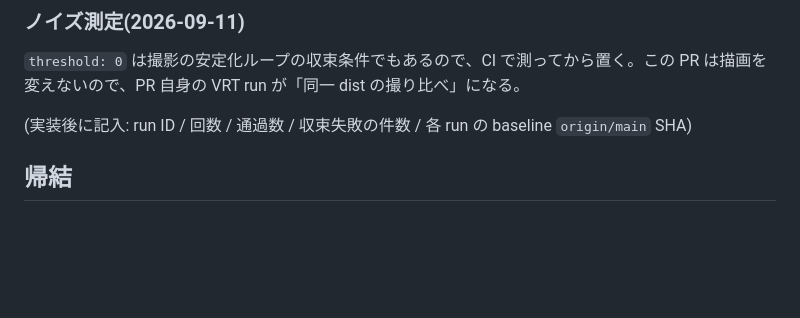
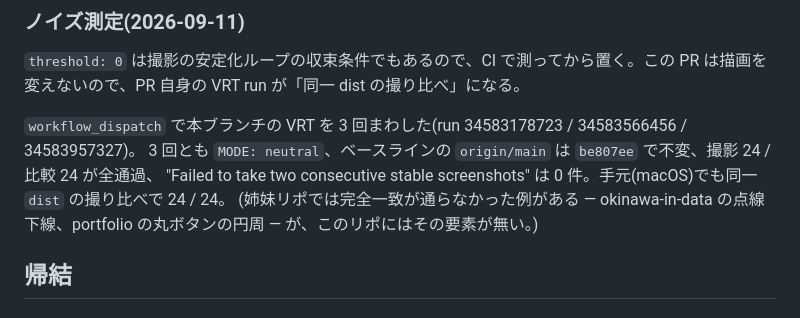
Before and after one commit to Hayato-Isagawa/edu-watch, a Markdown page: docs/decisions/0068-content-neutral-vrt-baseline-and-exact-threshold.md, the part around the change. GitHub-like rendering; blank space fills up the shorter version.

Commit message:
docs(adr): record the CI noise measurement for threshold 0
Co-Authored-By: Claude Opus 5 (1M context) <noreply@anthropic.com>
Claude-Session: https://claude.ai/code/session_01VUUHgLeemRyV88jt8KkJEH

```diff
--- a/docs/decisions/0068-content-neutral-vrt-baseline-and-exact-threshold.md
+++ b/docs/decisions/0068-content-neutral-vrt-baseline-and-exact-threshold.md
@@ -53,7 +53,11 @@ VRT が見るべきもの)と `public/`(ブランド資産と配信設定)は運
 `threshold: 0` は撮影の安定化ループの収束条件でもあるので、CI で測ってから置く。この PR は描画を
 変えないので、PR 自身の VRT run が「同一 dist の撮り比べ」になる。
 
-(実装後に記入: run ID / 回数 / 通過数 / 収束失敗の件数 / 各 run の baseline `origin/main` SHA)
+`workflow_dispatch` で本ブランチの VRT を 3 回まわした(run 34583178723 / 34583566456 / 34583957327)。
+3 回とも `MODE: neutral`、ベースラインの `origin/main` は `be807ee` で不変、撮影 24 / 比較 24 が全通過、
+"Failed to take two consecutive stable screenshots" は 0 件。手元(macOS)でも同一 `dist` の撮り比べで 24 / 24。
+(姉妹リポでは完全一致が通らなかった例がある — okinawa-in-data の点線下線、portfolio の丸ボタンの円周 —
+が、このリポにはその要素が無い。)
 
 ## 帰結
 
```
